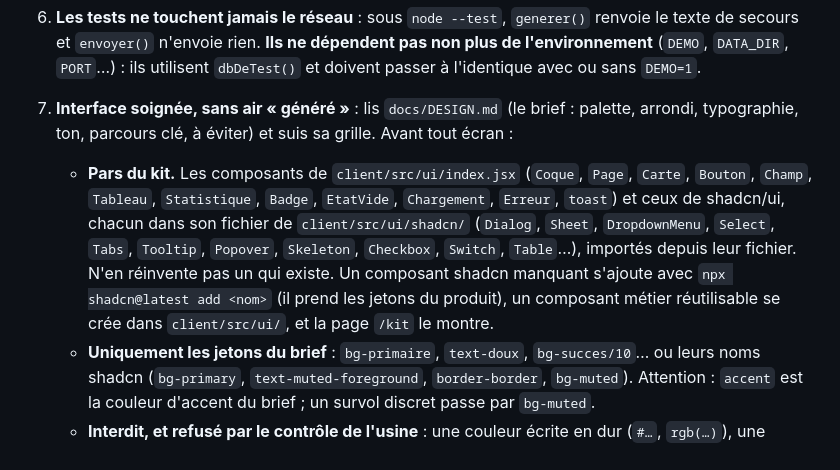
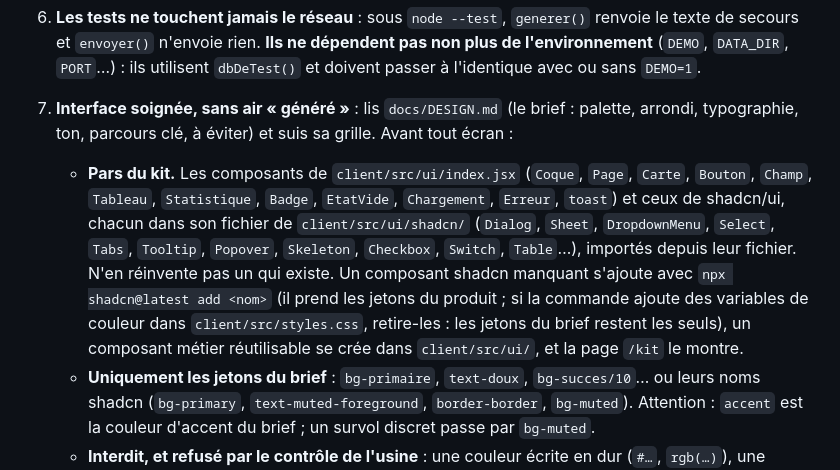
Before and after one commit to Tgnima/usine-logicielle, a Markdown page: briques/webapp/AGENTS.md, the part around the change. Rendered like a GitHub page.

Commit message:
AGENTS : retirer les variables de couleur qu'ajouterait la commande shadcn
Co-Authored-By: Claude Opus 5.5 <noreply@anthropic.com>

```diff
--- a/briques/webapp/AGENTS.md
+++ b/briques/webapp/AGENTS.md
@@ -45,7 +45,7 @@ test/                  les tests
 5. **Aucun secret dans le code.** Les clés arrivent par variables d'environnement. **Le code est en lecture seule une fois en ligne** : le serveur n'écrit jamais dans le dossier du projet (ni `dist/`, ni `server/`) ; il n'écrit que dans `DATA_DIR`. Un fichier qui dépend de l'adresse (`robots.txt`, `sitemap.xml`…) est servi par une route.
 6. **Les tests ne touchent jamais le réseau** : sous `node --test`, `generer()` renvoie le texte de secours et `envoyer()` n'envoie rien. **Ils ne dépendent pas non plus de l'environnement** (`DEMO`, `DATA_DIR`, `PORT`…) : ils utilisent `dbDeTest()` et doivent passer à l'identique avec ou sans `DEMO=1`.
 7. **Interface soignée, sans air « généré »** : lis `docs/DESIGN.md` (le brief : palette, arrondi, typographie, ton, parcours clé, à éviter) et suis sa grille. Avant tout écran :
-   - **Pars du kit.** Les composants de `client/src/ui/index.jsx` (`Coque`, `Page`, `Carte`, `Bouton`, `Champ`, `Tableau`, `Statistique`, `Badge`, `EtatVide`, `Chargement`, `Erreur`, `toast`) et ceux de shadcn/ui, chacun dans son fichier de `client/src/ui/shadcn/` (`Dialog`, `Sheet`, `DropdownMenu`, `Select`, `Tabs`, `Tooltip`, `Popover`, `Skeleton`, `Checkbox`, `Switch`, `Table`…), importés depuis leur fichier. N'en réinvente pas un qui existe. Un composant shadcn manquant s'ajoute avec `npx shadcn@latest add <nom>` (il prend les jetons du produit), un composant métier réutilisable se crée dans `client/src/ui/`, et la page `/kit` le montre.
+   - **Pars du kit.** Les composants de `client/src/ui/index.jsx` (`Coque`, `Page`, `Carte`, `Bouton`, `Champ`, `Tableau`, `Statistique`, `Badge`, `EtatVide`, `Chargement`, `Erreur`, `toast`) et ceux de shadcn/ui, chacun dans son fichier de `client/src/ui/shadcn/` (`Dialog`, `Sheet`, `DropdownMenu`, `Select`, `Tabs`, `Tooltip`, `Popover`, `Skeleton`, `Checkbox`, `Switch`, `Table`…), importés depuis leur fichier. N'en réinvente pas un qui existe. Un composant shadcn manquant s'ajoute avec `npx shadcn@latest add <nom>` (il prend les jetons du produit ; si la commande ajoute des variables de couleur dans `client/src/styles.css`, retire-les : les jetons du brief restent les seuls), un composant métier réutilisable se crée dans `client/src/ui/`, et la page `/kit` le montre.
    - **Uniquement les jetons du brief** : `bg-primaire`, `text-doux`, `bg-succes/10`… ou leurs noms shadcn (`bg-primary`, `text-muted-foreground`, `border-border`, `bg-muted`). Attention : `accent` est la couleur d'accent du brief ; un survol discret passe par `bg-muted`.
    - **Interdit, et refusé par le contrôle de l'usine** : une couleur écrite en dur (`#…`, `rgb(…)`), une couleur de la palette Tailwind (`text-gray-500`, `bg-blue-600`), une valeur arbitraire d'espacement ou de texte (`p-[13px]`, `text-[15px]`), des icônes d'une autre famille que Lucide.
    - **Hiérarchie** : une action principale par écran (`Bouton`), les autres en `secondaire`, `discret` ou dans un `DropdownMenu`. Pas de carte dans une carte, pas de badge sur chaque information, pas de dégradés ni d'ombres lourdes.
```
